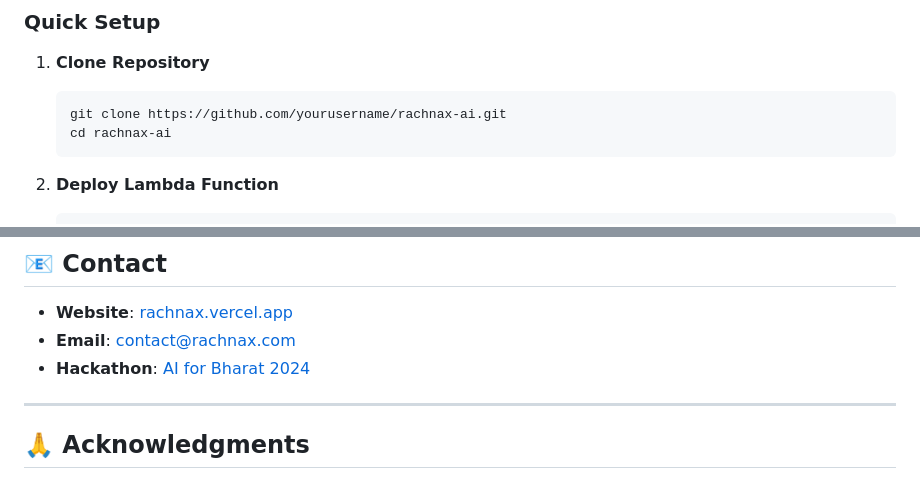
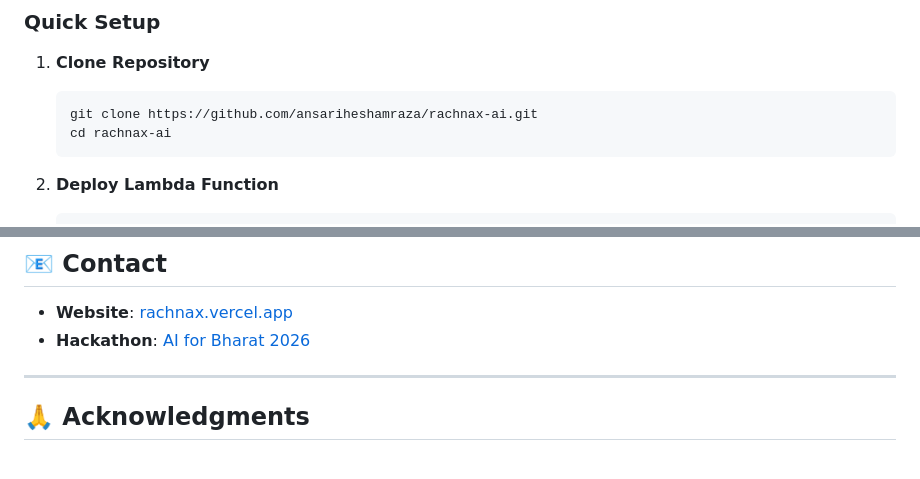
Before and after one commit to ansariheshamraza/RachnaX-AI, a Markdown page: README.md, 2 parts joined by grey strips. Drawn GitHub-style.

````diff
--- a/README.md
+++ b/README.md
@@ -370,7 +369,7 @@ Content creation is mentally taxing:
 
 1. **Clone Repository**
    ```bash
-   git clone https://github.com/yourusername/rachnax-ai.git
+   git clone https://github.com/ansariheshamraza/rachnax-ai.git
    cd rachnax-ai
    ```
 
@@ -503,8 +502,7 @@ We welcome contributions! Please see [CONTRIBUTING.md](CONTRIBUTING.md) for guid
 ## 📧 Contact
 
 - **Website**: [rachnax.vercel.app](https://rachnax.vercel.app)
-- **Email**: contact@rachnax.com
-- **Hackathon**: [AI for Bharat 2024](https://aiforabharat.devfolio.co/)
+- **Hackathon**: [AI for Bharat 2026](https://vision.hack2skill.com/event/ai-for-bharat)
 
 ---
 
````
Also changed, not shown: other parts of README.md (+5 -8 lines).
